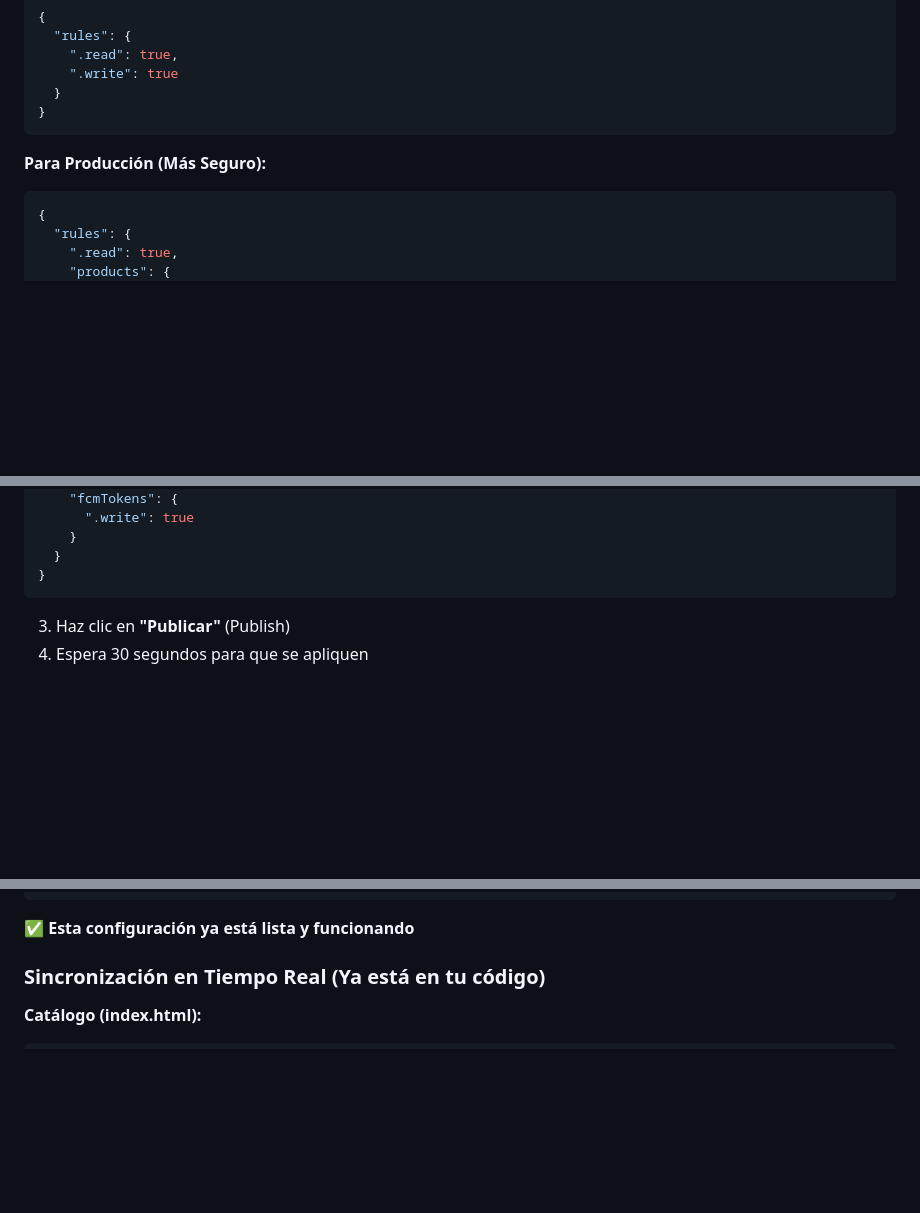
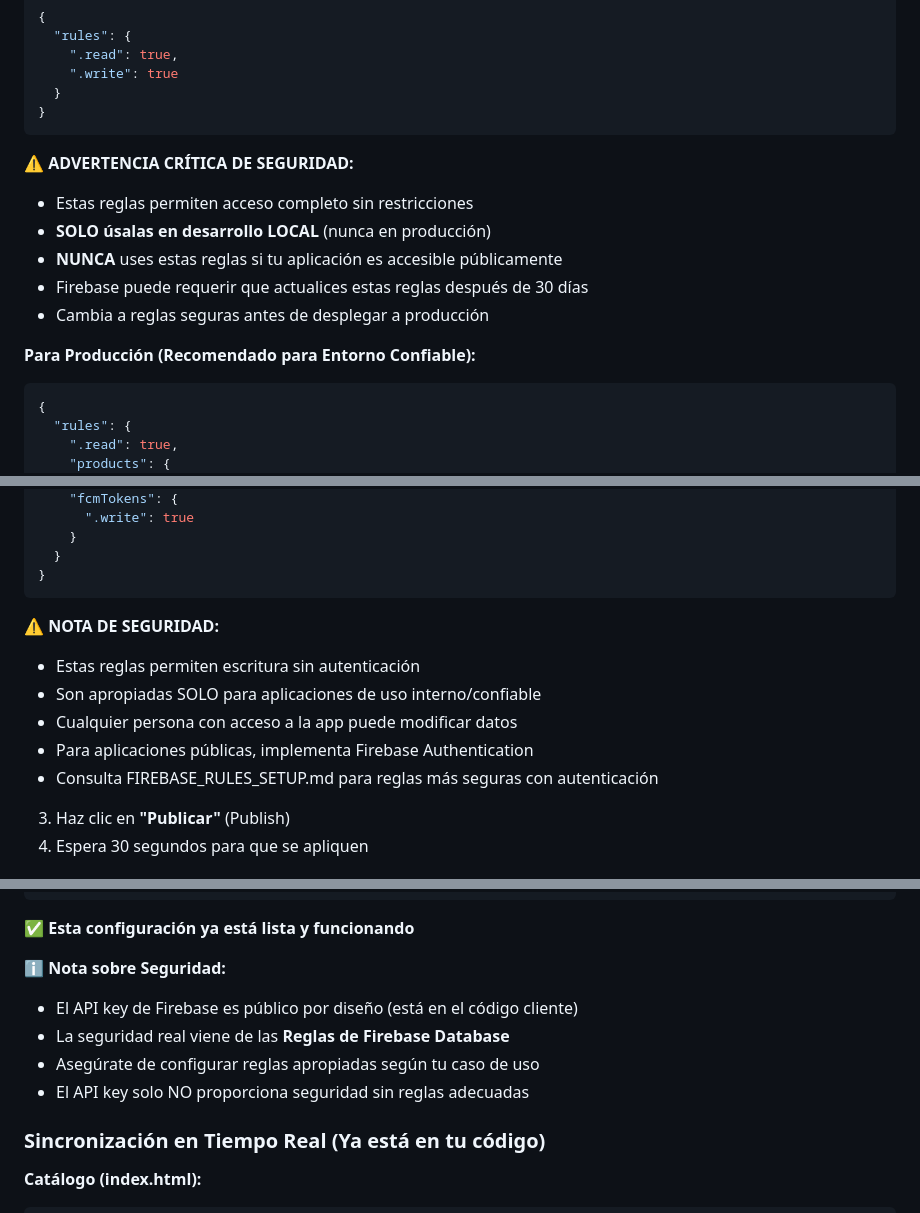
Before and after one commit to oscararmando2/catalogo-mexiquense, a Markdown page: CONFIGURACION_FIREBASE_COMPLETA.md, 3 parts joined by grey strips. GitHub-like rendering; blank space fills up the shorter version.

Commit message:
Add security warnings and improve documentation clarity
- Add critical security warnings for development vs production rules
- Clarify that API key security depends on database rules
- Add data loss warning for concurrent edits
- Fix Spanish grammar (inverted question mark)
- Address code review feedback on security concerns

Co-authored-by: oscararmando2 <222715193+oscararmando2@users.noreply.github.com>

````diff
--- a/CONFIGURACION_FIREBASE_COMPLETA.md
+++ b/CONFIGURACION_FIREBASE_COMPLETA.md
@@ -102,7 +102,14 @@ Si ves este error en la consola del navegador:
 }
 ```
 
-**Para Producción (Más Seguro):**
+⚠️ **ADVERTENCIA CRÍTICA DE SEGURIDAD:**
+- Estas reglas permiten acceso completo sin restricciones
+- **SOLO úsalas en desarrollo LOCAL** (nunca en producción)
+- **NUNCA** uses estas reglas si tu aplicación es accesible públicamente
+- Firebase puede requerir que actualices estas reglas después de 30 días
+- Cambia a reglas seguras antes de desplegar a producción
+
+**Para Producción (Recomendado para Entorno Confiable):**
 ```json
 {
   "rules": {
@@ -128,6 +135,13 @@ Si ves este error en la consola del navegador:
   }
 }
 ```
+
+⚠️ **NOTA DE SEGURIDAD:**
+- Estas reglas permiten escritura sin autenticación
+- Son apropiadas SOLO para aplicaciones de uso interno/confiable
+- Cualquier persona con acceso a la app puede modificar datos
+- Para aplicaciones públicas, implementa Firebase Authentication
+- Consulta FIREBASE_RULES_SETUP.md para reglas más seguras con autenticación
 
 3. Haz clic en **"Publicar"** (Publish)
 4. Espera 30 segundos para que se apliquen
@@ -181,6 +195,12 @@ const firebaseConfig = {
 ```
 
 ✅ **Esta configuración ya está lista y funcionando**
+
+ℹ️ **Nota sobre Seguridad:**
+- El API key de Firebase es público por diseño (está en el código cliente)
+- La seguridad real viene de las **Reglas de Firebase Database**
+- Asegúrate de configurar reglas apropiadas según tu caso de uso
+- El API key solo NO proporciona seguridad sin reglas adecuadas
 
 ### Sincronización en Tiempo Real (Ya está en tu código)
 
````
Also changed, not shown: other parts of CONFIGURACION_FIREBASE_COMPLETA.md (+7 -1 lines).
